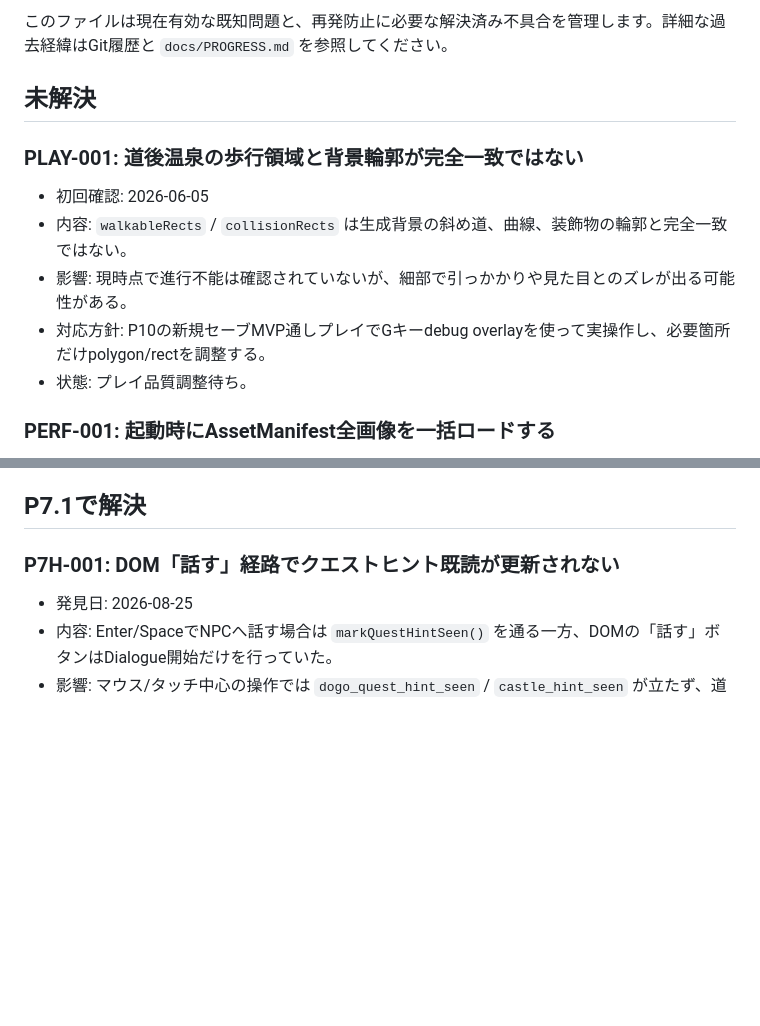
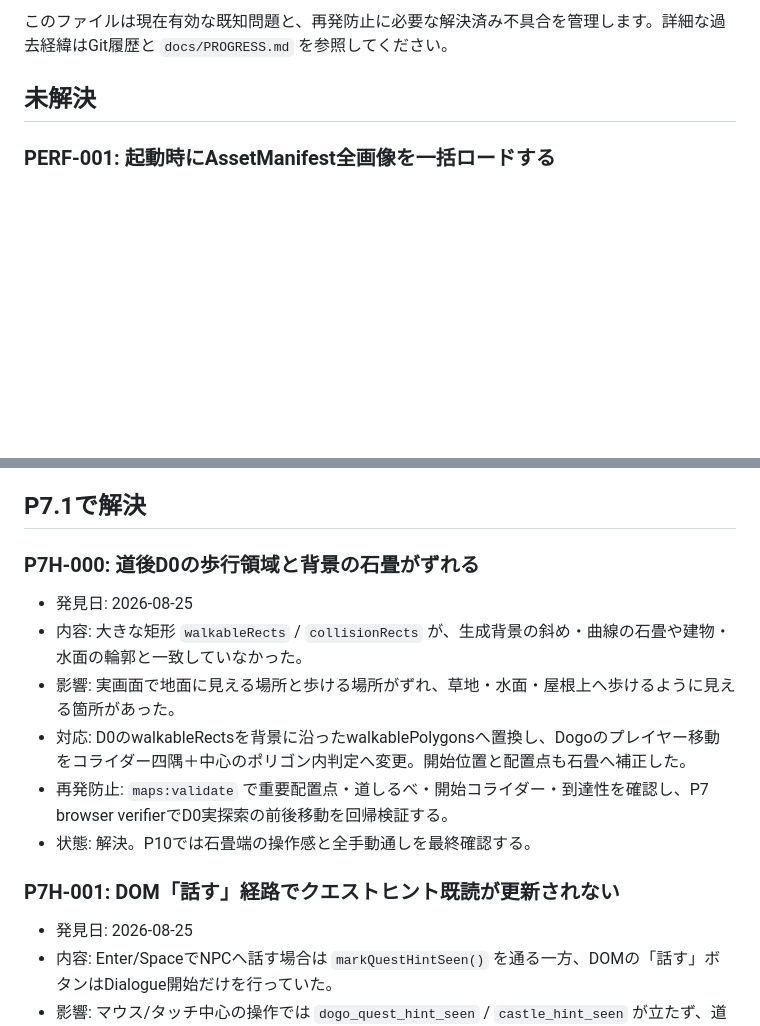
Before and after one commit to ryotamatsuki/hime-star-journey, a Markdown page: docs/BUGS.md, 2 parts joined by grey strips. Rendered like a GitHub page; blank space fills up the shorter version.

Commit message:
fix: align Dogo walkable areas (docs/BUGS.md)

```diff
--- a/docs/BUGS.md
+++ b/docs/BUGS.md
@@ -3,14 +3,6 @@
 このファイルは現在有効な既知問題と、再発防止に必要な解決済み不具合を管理します。詳細な過去経緯はGit履歴と `docs/PROGRESS.md` を参照してください。
 
 ## 未解決
-
-### PLAY-001: 道後温泉の歩行領域と背景輪郭が完全一致ではない
-
-- 初回確認: 2026-06-05
-- 内容: `walkableRects` / `collisionRects` は生成背景の斜め道、曲線、装飾物の輪郭と完全一致ではない。
-- 影響: 現時点で進行不能は確認されていないが、細部で引っかかりや見た目とのズレが出る可能性がある。
-- 対応方針: P10の新規セーブMVP通しプレイでGキーdebug overlayを使って実操作し、必要箇所だけpolygon/rectを調整する。
-- 状態: プレイ品質調整待ち。
 
 ### PERF-001: 起動時にAssetManifest全画像を一括ロードする
 
@@ -29,6 +21,15 @@
 - 状態: P8開始時の設計Gate。
 
 ## P7.1で解決
+
+### P7H-000: 道後D0の歩行領域と背景の石畳がずれる
+
+- 発見日: 2026-08-25
+- 内容: 大きな矩形 `walkableRects` / `collisionRects` が、生成背景の斜め・曲線の石畳や建物・水面の輪郭と一致していなかった。
+- 影響: 実画面で地面に見える場所と歩ける場所がずれ、草地・水面・屋根上へ歩けるように見える箇所があった。
+- 対応: D0のwalkableRectsを背景に沿ったwalkablePolygonsへ置換し、Dogoのプレイヤー移動をコライダー四隅＋中心のポリゴン内判定へ変更。開始位置と配置点も石畳へ補正した。
+- 再発防止: `maps:validate` で重要配置点・道しるべ・開始コライダー・到達性を確認し、P7 browser verifierでD0実探索の前後移動を回帰検証する。
+- 状態: 解決。P10では石畳端の操作感と全手動通しを最終確認する。
 
 ### P7H-001: DOM「話す」経路でクエストヒント既読が更新されない
 
```
